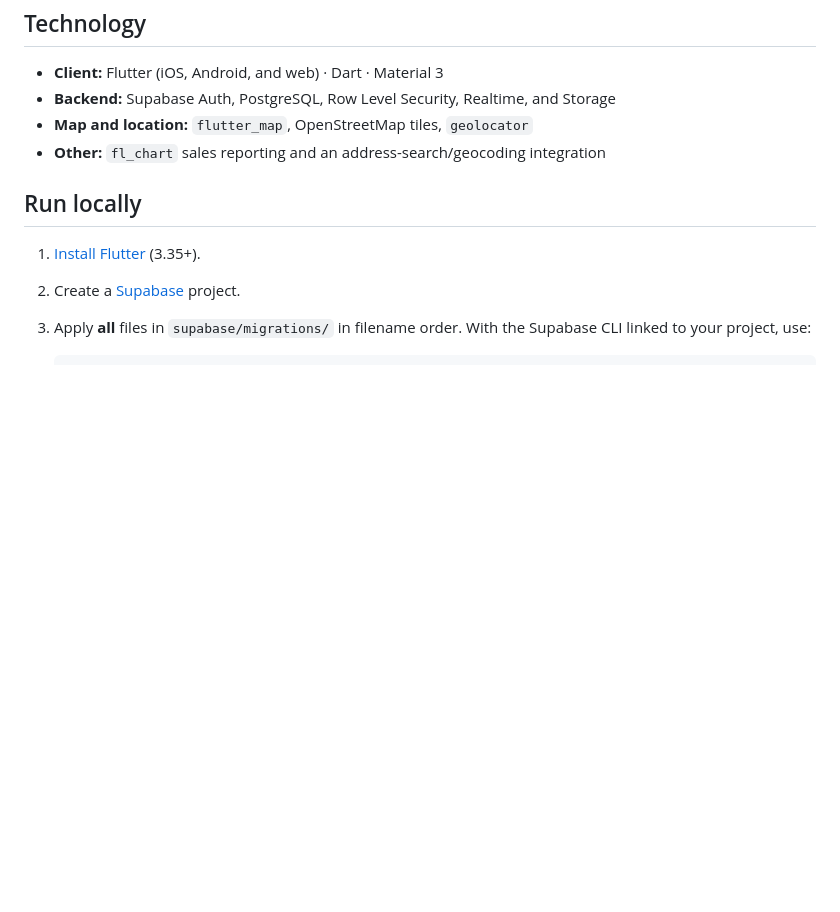
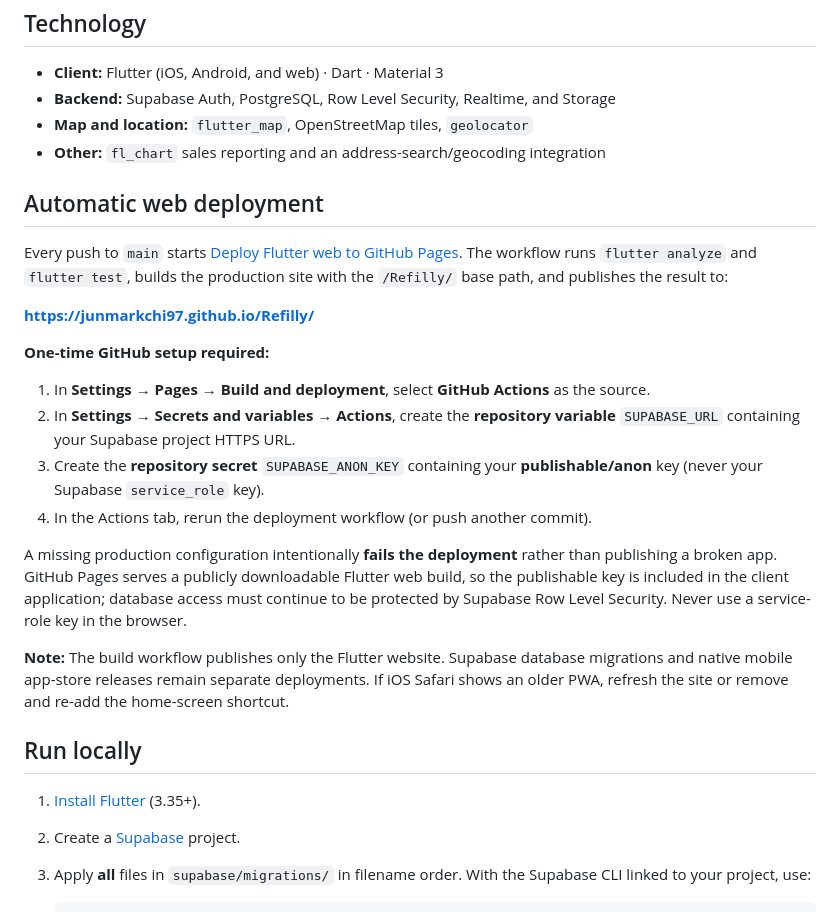
Before and after one commit to Junmarkchi97/Refilly, a Markdown page: README.md, the part around the change. GitHub-like rendering; blank space fills up the shorter version.

Commit message:
docs: explain main branch auto-deploy and one-time GitHub Pages settings

```diff
--- a/README.md
+++ b/README.md
@@ -96,6 +96,23 @@ It is **not** intended to be a general-purpose delivery, food-ordering, or couri
 - **Map and location:** `flutter_map`, OpenStreetMap tiles, `geolocator`
 - **Other:** `fl_chart` sales reporting and an address-search/geocoding integration
 
+## Automatic web deployment
+
+Every push to `main` starts [Deploy Flutter web to GitHub Pages](.github/workflows/deploy-pages.yml). The workflow runs `flutter analyze` and `flutter test`, builds the production site with the `/Refilly/` base path, and publishes the result to:
+
+**https://junmarkchi97.github.io/Refilly/**
+
+**One-time GitHub setup required:**
+
+1. In **Settings → Pages → Build and deployment**, select **GitHub Actions** as the source.
+2. In **Settings → Secrets and variables → Actions**, create the **repository variable** `SUPABASE_URL` containing your Supabase project HTTPS URL.
+3. Create the **repository secret** `SUPABASE_ANON_KEY` containing your **publishable/anon** key (never your Supabase `service_role` key).
+4. In the Actions tab, rerun the deployment workflow (or push another commit).
+
+A missing production configuration intentionally **fails the deployment** rather than publishing a broken app. GitHub Pages serves a publicly downloadable Flutter web build, so the publishable key is included in the client application; database access must continue to be protected by Supabase Row Level Security. Never use a service-role key in the browser.
+
+**Note:** The build workflow publishes only the Flutter website. Supabase database migrations and native mobile app-store releases remain separate deployments. If iOS Safari shows an older PWA, refresh the site or remove and re-add the home-screen shortcut.
+
 ## Run locally
 
 1. [Install Flutter](https://docs.flutter.dev/get-started/install) (3.35+).
```
